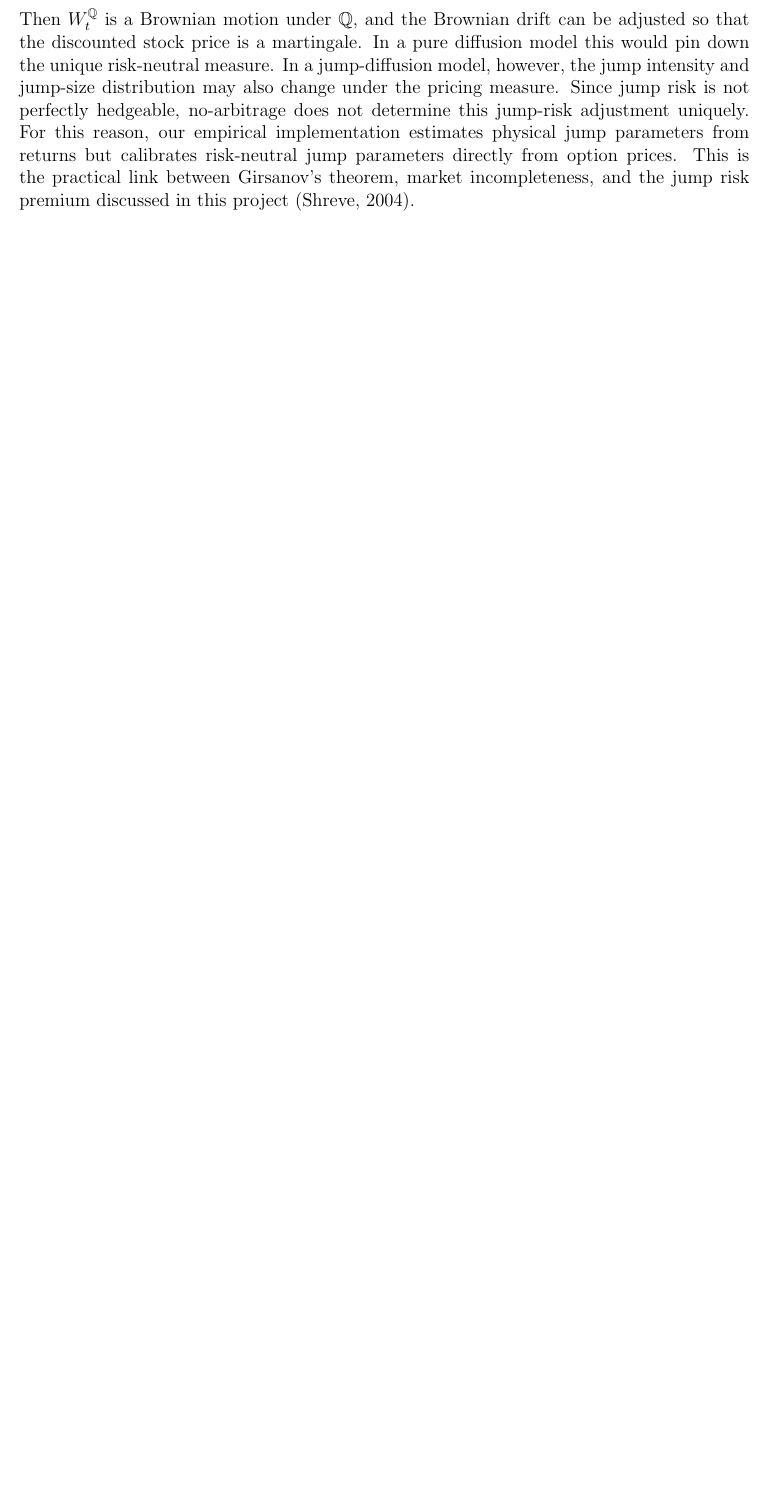
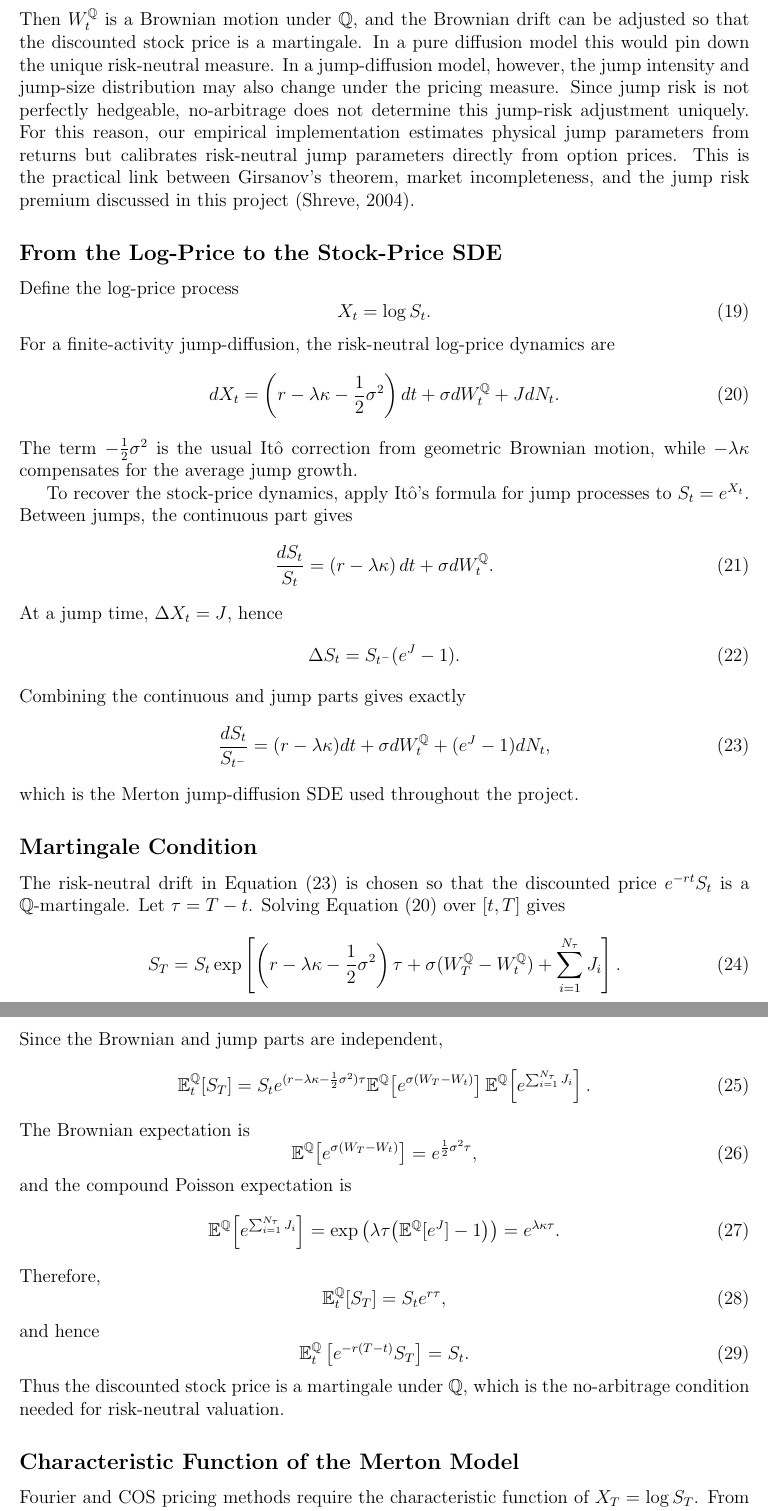
Before and after one commit to ProstoiProger/Group-Project-3-Merton-Jump-Diffusion-Pricing-and-Harvesting-the-Equity-Jump-Risk-Premium, a LaTeX document (Jump models.tex): part of page 11 of 11 before the commit and two parts of pages 11 and 12 of 13 after it, the two joined at a grey line, cut so that both start at the same text, the shorter picture padded with empty space. Compiled offline with pdfLaTeX.

Commit message:
Derive Merton dynamics and characteristic function

```diff
--- a/Jump models.tex
+++ b/Jump models.tex
@@ -189,3 +189,81 @@ W_t^{\mathbb{Q}}=W_t^{\mathbb{P}}+\theta t.
 \label{eq:girsanov_density}
 \end{equation}
 Then $W_t^{\mathbb{Q}}$ is a Brownian motion under $\mathbb{Q}$, and the Brownian drift can be adjusted so that the discounted stock price is a martingale. In a pure diffusion model this would pin down the unique risk-neutral measure. In a jump-diffusion model, however, the jump intensity and jump-size distribution may also change under the pricing measure. Since jump risk is not perfectly hedgeable, no-arbitrage does not determine this jump-risk adjustment uniquely. For this reason, our empirical implementation estimates physical jump parameters from returns but calibrates risk-neutral jump parameters directly from option prices. This is the practical link between Girsanov's theorem, market incompleteness, and the jump risk premium discussed in this project \citep{Shreve2004}.
+
+\subsection*{From the Log-Price to the Stock-Price SDE}
+
+Define the log-price process
+\begin{equation}
+X_t=\log S_t.
+\label{eq:log_price}
+\end{equation}
+For a finite-activity jump-diffusion, the risk-neutral log-price dynamics are
+\begin{equation}
+dX_t=
+\left(r-\lambda\kappa-\frac{1}{2}\sigma^2\right)dt
++\sigma dW_t^{\mathbb{Q}}+JdN_t.
+\label{eq:log_sde}
+\end{equation}
+The term $-\frac{1}{2}\sigma^2$ is the usual It\^{o} correction from geometric Brownian motion, while $-\lambda\kappa$ compensates for the average jump growth.
+
+To recover the stock-price dynamics, apply It\^{o}'s formula for jump processes to $S_t=e^{X_t}$. Between jumps, the continuous part gives
+\begin{equation}
+\frac{dS_t}{S_t}=
+\left(r-\lambda\kappa\right)dt+\sigma dW_t^{\mathbb{Q}}.
+\end{equation}
+At a jump time, $\Delta X_t=J$, hence
+\begin{equation}
+\Delta S_t=S_{t^-}(e^J-1).
+\end{equation}
+Combining the continuous and jump parts gives exactly
+\begin{equation}
+\frac{dS_t}{S_{t^-}}=
+(r-\lambda\kappa)dt+\sigma dW_t^{\mathbb{Q}}+(e^J-1)dN_t,
+\label{eq:merton_sde_final}
+\end{equation}
+which is the Merton jump-diffusion SDE used throughout the project.
+
+\subsection*{Martingale Condition}
+
+The risk-neutral drift in Equation~\eqref{eq:merton_sde_final} is chosen so that the discounted price $e^{-rt}S_t$ is a $\mathbb{Q}$-martingale. Let $\tau=T-t$. Solving Equation~\eqref{eq:log_sde} over $[t,T]$ gives
+\begin{equation}
+S_T=S_t\exp\left[
+\left(r-\lambda\kappa-\frac{1}{2}\sigma^2\right)\tau
++\sigma(W_T^{\mathbb{Q}}-W_t^{\mathbb{Q}})
++\sum_{i=1}^{N_\tau}J_i
+\right].
+\label{eq:st_solution}
+\end{equation}
+Since the Brownian and jump parts are independent,
+\begin{align}
+\mathbb{E}_t^{\mathbb{Q}}[S_T]
+&=S_t e^{(r-\lambda\kappa-\frac12\sigma^2)\tau}
+\mathbb{E}^{\mathbb{Q}}\!\left[e^{\sigma(W_T-W_t)}\right]
+\mathbb{E}^{\mathbb{Q}}\!\left[e^{\sum_{i=1}^{N_\tau}J_i}\right].
+\end{align}
+The Brownian expectation is
+\begin{equation}
+\mathbb{E}^{\mathbb{Q}}\!\left[e^{\sigma(W_T-W_t)}\right]
+=e^{\frac12\sigma^2\tau},
+\end{equation}
+and the compound Poisson expectation is
+\begin{equation}
+\mathbb{E}^{\mathbb{Q}}\!\left[e^{\sum_{i=1}^{N_\tau}J_i}\right]
+=\exp\left(\lambda\tau\bigl(\mathbb{E}^{\mathbb{Q}}[e^J]-1\bigr)\right)
+=e^{\lambda\kappa\tau}.
+\end{equation}
+Therefore,
+\begin{equation}
+\mathbb{E}_t^{\mathbb{Q}}[S_T]=S_t e^{r\tau},
+\end{equation}
+and hence
+\begin{equation}
+\mathbb{E}_t^{\mathbb{Q}}\left[e^{-r(T-t)}S_T\right]=S_t.
+\label{eq:martingale_result}
+\end{equation}
+Thus the discounted stock price is a martingale under $\mathbb{Q}$, which is the no-arbitrage condition needed for risk-neutral valuation.
+
+\subsection*{Characteristic Function of the Merton Model}
+
+Fourier and COS pricing methods require the characteristic function of $X_T=\log S_T$. From Equation~\eqref{eq:st_solution}, for any real $u$,
+\begin{equation}
```
Also changed, not shown: Jump models.tex (36 more changed lines).
